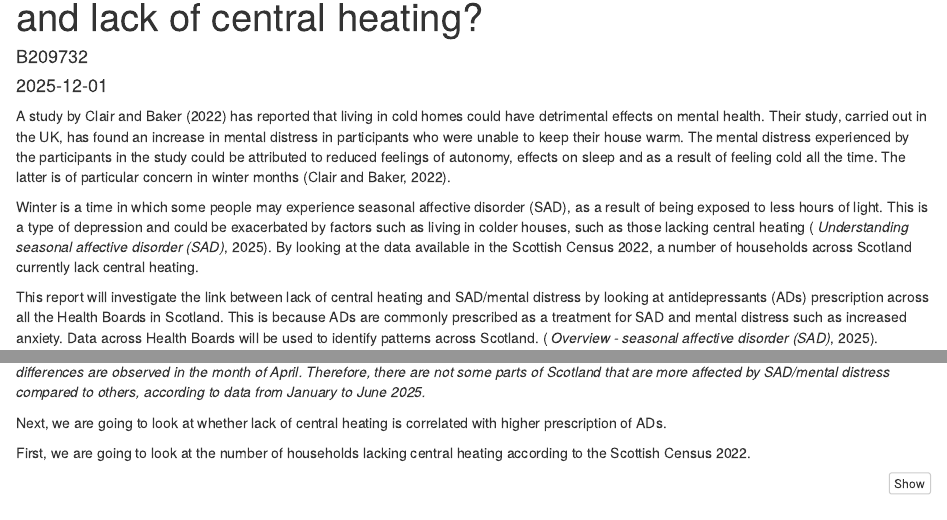
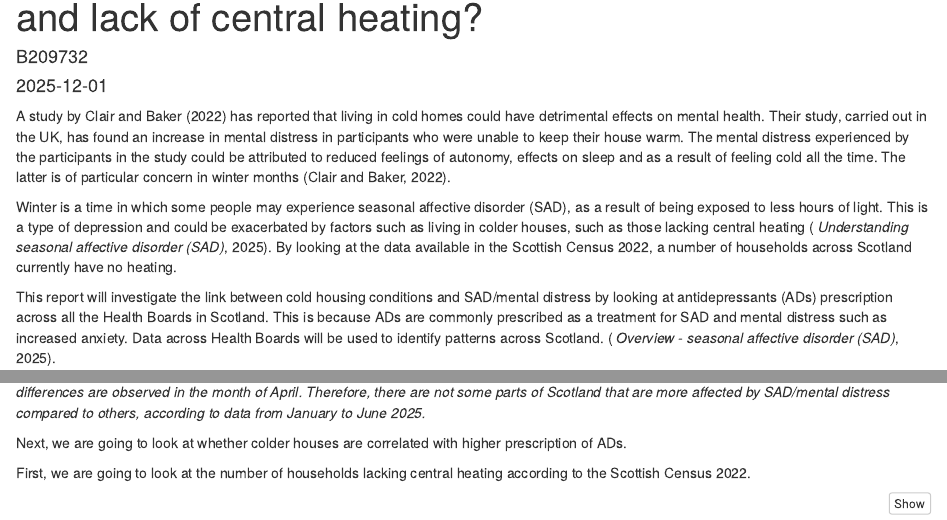
Before and after one commit to AlessandraG04/B209732, an R Markdown document (docs/index.Rmd): the page in a window 1100 px wide, from 70 px down, and a second part further down, joined at a grey line. Rendered offline with R 4.5, knitr and Pandoc, with nearby package versions; some code elsewhere in the file could not run offline; column names are cleaned by a stand-in for the janitor package.

Commit message:
final changes to remove repititions

```diff
--- a/docs/index.Rmd
+++ b/docs/index.Rmd
@@ -9,9 +9,9 @@ output:
 
 A study by Clair and Baker (2022) has reported that living in cold homes could have detrimental effects on mental health. Their study, carried out in the UK, has found an increase in mental distress in participants who were unable to keep their house warm. The mental distress experienced by the participants in the study could be attributed to reduced feelings of autonomy, effects on sleep and as a result of feeling cold all the time. The latter is of particular concern in winter months (Clair and Baker, 2022).
 
-Winter is a time in which some people may experience seasonal affective disorder (SAD), as a result of being exposed to less hours of light. This is a type of depression and could be exacerbated by factors such as living in colder houses, such as those lacking central heating ( _Understanding seasonal affective disorder (SAD)_, 2025). By looking at the data available in the Scottish Census 2022, a number of households across Scotland currently lack central heating.
+Winter is a time in which some people may experience seasonal affective disorder (SAD), as a result of being exposed to less hours of light. This is a type of depression and could be exacerbated by factors such as living in colder houses, such as those lacking central heating ( _Understanding seasonal affective disorder (SAD)_, 2025). By looking at the data available in the Scottish Census 2022, a number of households across Scotland currently have no heating.
 
-This report will investigate the link between lack of central heating and SAD/mental distress by looking at antidepressants (ADs) prescription across all the Health Boards in Scotland. This is because ADs are commonly prescribed as a treatment for SAD and mental distress such as increased anxiety. Data across Health Boards will be used to identify patterns across Scotland. ( _Overview - seasonal affective disorder (SAD)_, 2025).
+This report will investigate the link between cold housing conditions and SAD/mental distress by looking at antidepressants (ADs) prescription across all the Health Boards in Scotland. This is because ADs are commonly prescribed as a treatment for SAD and mental distress such as increased anxiety. Data across Health Boards will be used to identify patterns across Scotland. ( _Overview - seasonal affective disorder (SAD)_, 2025).
 
 **The importance of this investigation is to gain the government's attention regarding housing conditions and its importance in relation to mental health (Clair and Baker, 2022)**
 
@@ -121,7 +121,7 @@ data_jan_to_june2025 %>%
 
 _From Figure 2 we can see that AD prescription for each Health Board did not change across months, but maintained a pattern. Only small differences are observed in the month of April. Therefore, there are not some parts of Scotland that are more affected by SAD/mental distress compared to others, according to data from January to June 2025._
 
-Next, we are going to look at whether lack of central heating is correlated with higher prescription of ADs.
+Next, we are going to look at whether colder houses are correlated with higher prescription of ADs.
 
 First, we are going to look at the number of households lacking central heating according to the Scottish Census 2022.
 
```
Also changed, not shown: docs/index.Rmd (6 more changed lines), 1 other file.
